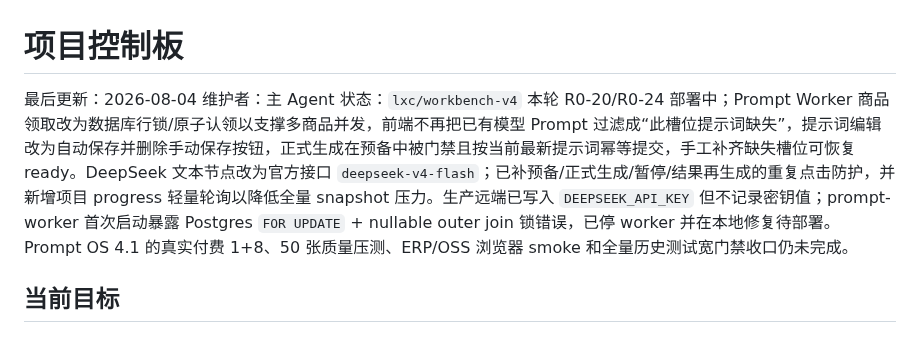
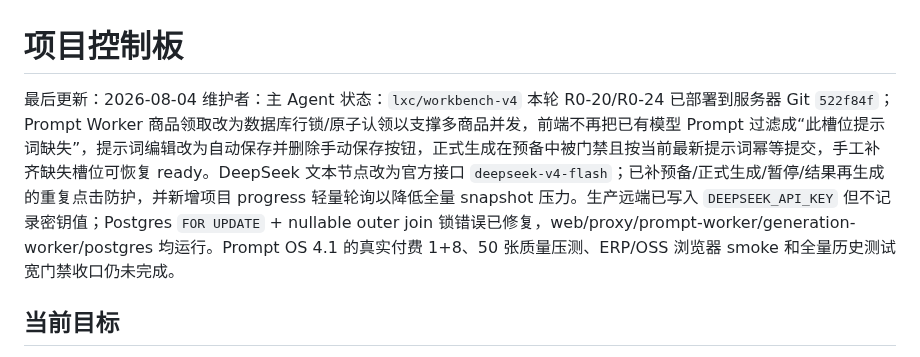
Before and after one commit to yuanZhang7777777/picturesGeneratePlatform, a Markdown page: docs/project/STATUS.md, the part around one of its changes. Drawn GitHub-style.

Commit message:
docs: record prompt worker recovery

```diff
--- a/docs/project/STATUS.md
+++ b/docs/project/STATUS.md
@@ -2,7 +2,7 @@
 
 最后更新：2026-08-04
 维护者：主 Agent
-状态：`lxc/workbench-v4` 本轮 R0-20/R0-24 部署中；Prompt Worker 商品领取改为数据库行锁/原子认领以支撑多商品并发，前端不再把已有模型 Prompt 过滤成“此槽位提示词缺失”，提示词编辑改为自动保存并删除手动保存按钮，正式生成在预备中被门禁且按当前最新提示词幂等提交，手工补齐缺失槽位可恢复 ready。DeepSeek 文本节点改为官方接口 `deepseek-v4-flash`；已补预备/正式生成/暂停/结果再生成的重复点击防护，并新增项目 progress 轻量轮询以降低全量 snapshot 压力。生产远端已写入 `DEEPSEEK_API_KEY` 但不记录密钥值；prompt-worker 首次启动暴露 Postgres `FOR UPDATE` + nullable outer join 锁错误，已停 worker 并在本地修复待部署。Prompt OS 4.1 的真实付费 1+8、50 张质量压测、ERP/OSS 浏览器 smoke 和全量历史测试宽门禁收口仍未完成。
+状态：`lxc/workbench-v4` 本轮 R0-20/R0-24 已部署到服务器 Git `522f84f`；Prompt Worker 商品领取改为数据库行锁/原子认领以支撑多商品并发，前端不再把已有模型 Prompt 过滤成“此槽位提示词缺失”，提示词编辑改为自动保存并删除手动保存按钮，正式生成在预备中被门禁且按当前最新提示词幂等提交，手工补齐缺失槽位可恢复 ready。DeepSeek 文本节点改为官方接口 `deepseek-v4-flash`；已补预备/正式生成/暂停/结果再生成的重复点击防护，并新增项目 progress 轻量轮询以降低全量 snapshot 压力。生产远端已写入 `DEEPSEEK_API_KEY` 但不记录密钥值；Postgres `FOR UPDATE` + nullable outer join 锁错误已修复，web/proxy/prompt-worker/generation-worker/postgres 均运行。Prompt OS 4.1 的真实付费 1+8、50 张质量压测、ERP/OSS 浏览器 smoke 和全量历史测试宽门禁收口仍未完成。
 
 ## 当前目标
 
```
Also changed, not shown: other parts of docs/project/STATUS.md (+1 -1 lines).
